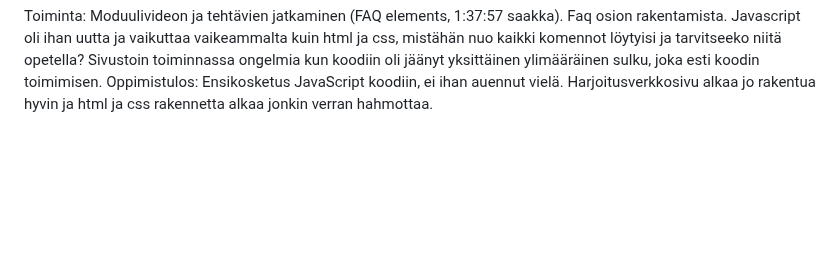
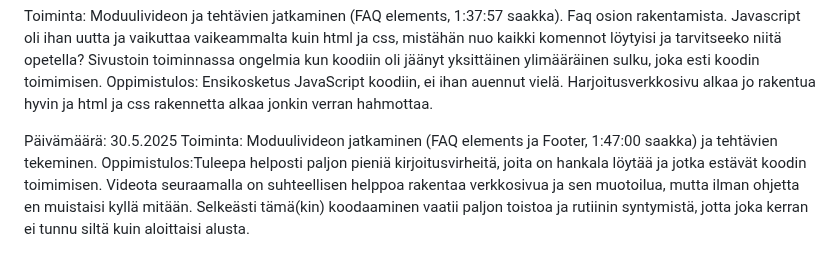
Before and after one commit to SatuPi/Kurssimoduulit, a Markdown page: oppimispäiväkirja.md, the part around the change. GitHub-like rendering; blank space fills up the shorter version.

Commit message:
Update oppimispäiväkirja.md
Verkkoversio tehty loppuun

```diff
--- a/oppimispäiväkirja.md
+++ b/oppimispäiväkirja.md
@@ -39,3 +39,8 @@ Oppimistulos: Pitää selvittää onko jotain pikanäppäimiä tms, esimerkiksi
 
 Toiminta: Moduulivideon ja tehtävien jatkaminen (FAQ elements, 1:37:57 saakka). Faq osion rakentamista. Javascript oli ihan uutta ja vaikuttaa vaikeammalta kuin html ja css, mistähän nuo kaikki komennot löytyisi ja tarvitseeko niitä opetella? Sivustoin toiminnassa ongelmia kun koodiin oli jäänyt yksittäinen ylimääräinen sulku, joka esti koodin toimimisen.
 Oppimistulos: Ensikosketus JavaScript koodiin, ei ihan auennut vielä. Harjoitusverkkosivu alkaa jo rakentua hyvin ja html ja css rakennetta alkaa jonkin verran hahmottaa.
+
+
+Päivämäärä: 30.5.2025
+Toiminta: Moduulivideon jatkaminen (FAQ elements ja Footer, 1:47:00 saakka) ja tehtävien tekeminen.
+Oppimistulos:Tuleepa helposti paljon pieniä kirjoitusvirheitä, joita on hankala löytää ja jotka estävät koodin toimimisen. Videota seuraamalla on suhteellisen helppoa rakentaa verkkosivua ja sen muotoilua, mutta ilman ohjetta en muistaisi kyllä mitään. Selkeästi tämä(kin) koodaaminen vaatii paljon toistoa ja rutiinin syntymistä, jotta joka kerran ei tunnu siltä kuin aloittaisi alusta.
```
